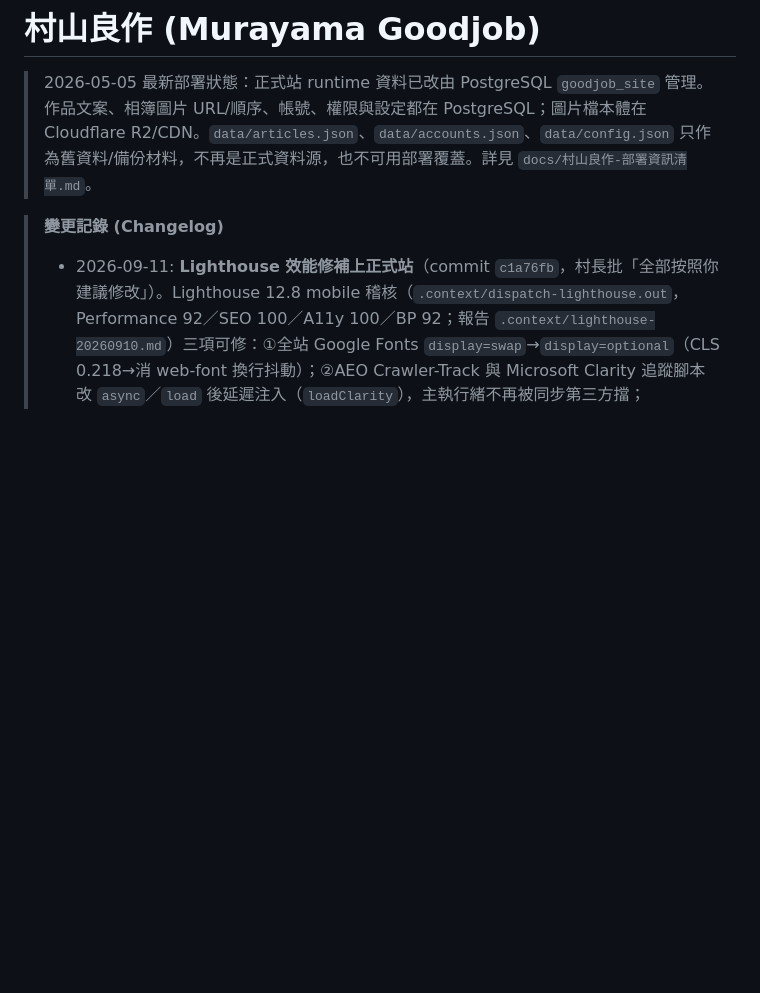
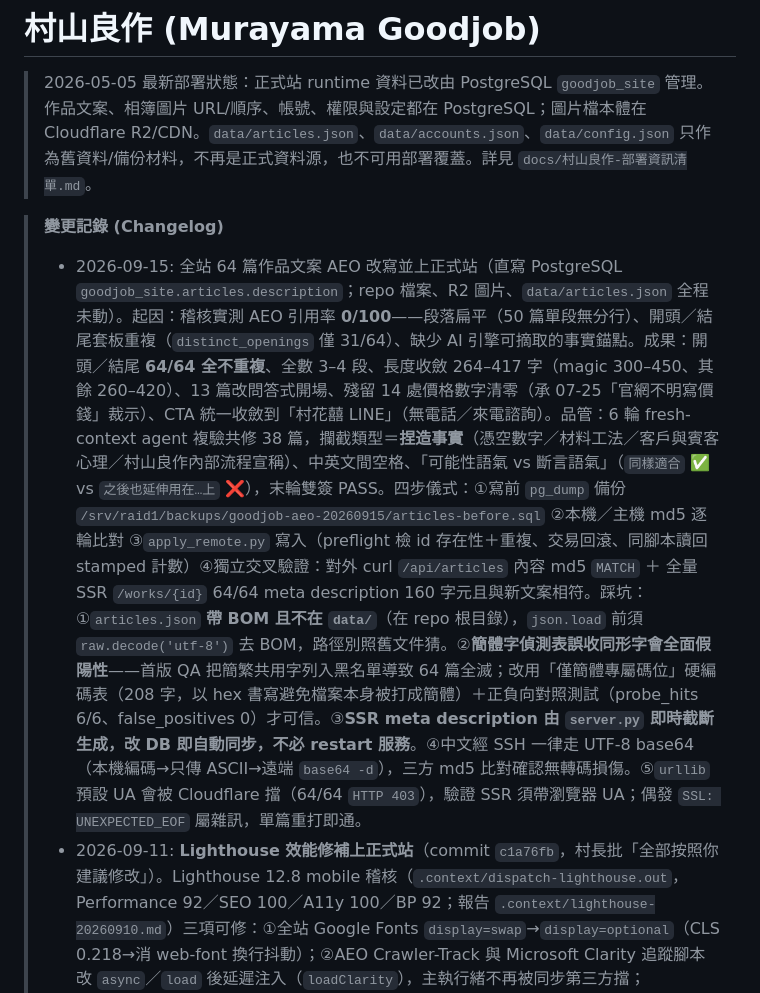
Before and after one commit to Achillean807/goodjob-site, a Markdown page: CLAUDE.md, the part around the change. Rendered like a GitHub page; blank space fills up the shorter version.

Commit message:
記錄 2026-09-15 全站 64 篇作品文案 AEO 改寫
正式站 PostgreSQL 直寫 64 篇 description（repo 檔案、R2 圖片未動），
AEO 引用率 0/100 的結構問題已修：開頭結尾 64/64 不重複、全數 3-4 段、
長度收斂、殘留價格數字清零、CTA 統一收斂到村花囍 LINE。

補記四步驗收儀式結果與五項踩坑：articles.json 帶 BOM 且不在 data/、
簡體偵測表誤收同形字會全面假陽性、SSR meta 改 DB 即同步免 restart、
SSH 傳中文一律 UTF-8 base64、Cloudflare 擋 urllib 預設 UA。

Co-Authored-By: Claude Opus 5 (1M context) <noreply@anthropic.com>

```diff
--- a/CLAUDE.md
+++ b/CLAUDE.md
@@ -3,6 +3,7 @@
 > 2026-05-05 最新部署狀態：正式站 runtime 資料已改由 PostgreSQL `goodjob_site` 管理。作品文案、相簿圖片 URL/順序、帳號、權限與設定都在 PostgreSQL；圖片檔本體在 Cloudflare R2/CDN。`data/articles.json`、`data/accounts.json`、`data/config.json` 只作為舊資料/備份材料，不再是正式資料源，也不可用部署覆蓋。詳見 `docs/村山良作-部署資訊清單.md`。
 
 > **變更記錄 (Changelog)**
+> - 2026-09-15: 全站 64 篇作品文案 AEO 改寫並上正式站（直寫 PostgreSQL `goodjob_site.articles.description`；repo 檔案、R2 圖片、`data/articles.json` 全程未動）。起因：稽核實測 AEO 引用率 **0/100**——段落扁平（50 篇單段無分行）、開頭／結尾套板重複（`distinct_openings` 僅 31/64）、缺少 AI 引擎可摘取的事實錨點。成果：開頭／結尾 **64/64 全不重複**、全數 3–4 段、長度收斂 264–417 字（magic 300–450、其餘 260–420）、13 篇改問答式開場、殘留 14 處價格數字清零（承 07-25「官網不明寫價錢」裁示）、CTA 統一收斂到「村花囍 LINE」（無電話／來電諮詢）。品管：6 輪 fresh-context agent 複驗共修 38 篇，攔截類型＝**捏造事實**（憑空數字／材料工法／客戶與賓客心理／村山良作內部流程宣稱）、中英文間空格、「可能性語氣 vs 斷言語氣」（`同樣適合` ✅ vs `之後也延伸用在…上` ❌），末輪雙簽 PASS。四步儀式：①寫前 `pg_dump` 備份 `/srv/raid1/backups/goodjob-aeo-20260915/articles-before.sql` ②本機／主機 md5 逐輪比對 ③`apply_remote.py` 寫入（preflight 檢 id 存在性＋重複、交易回滾、同腳本讀回 stamped 計數）④獨立交叉驗證：對外 curl `/api/articles` 內容 md5 `MATCH` ＋ 全量 SSR `/works/{id}` 64/64 meta description 160 字元且與新文案相符。踩坑：①`articles.json` **帶 BOM 且不在 `data/`**（在 repo 根目錄），`json.load` 前須 `raw.decode('utf-8')` 去 BOM，路徑別照舊文件猜。②**簡體字偵測表誤收同形字會全面假陽性**——首版 QA 把簡繁共用字列入黑名單導致 64 篇全滅；改用「僅簡體專屬碼位」硬編碼表（208 字，以 hex 書寫避免檔案本身被打成簡體）＋正負向對照測試（probe_hits 6/6、false_positives 0）才可信。③**SSR meta description 由 `server.py` 即時截斷生成，改 DB 即自動同步，不必 restart 服務**。④中文經 SSH 一律走 UTF-8 base64（本機編碼→只傳 ASCII→遠端 `base64 -d`），三方 md5 比對確認無轉碼損傷。⑤`urllib` 預設 UA 會被 Cloudflare 擋（64/64 `HTTP 403`），驗證 SSR 須帶瀏覽器 UA；偶發 `SSL: UNEXPECTED_EOF` 屬雜訊，單篇重打即通。
 > - 2026-09-11: **Lighthouse 效能修補上正式站**（commit `c1a76fb`，村長批「全部按照你建議修改」）。Lighthouse 12.8 mobile 稽核（`.context/dispatch-lighthouse.out`，Performance 92／SEO 100／A11y 100／BP 92；報告 `.context/lighthouse-20260910.md`）三項可修：①全站 Google Fonts `display=swap`→`display=optional`（CLS 0.218→消 web-font 換行抖動）；②AEO Crawler-Track 與 Microsoft Clarity 追蹤腳本改 `async`／`load` 後延遲注入（`loadClarity`），主執行緒不再被同步第三方擋；③`index.html` hero `<img>` 補 `fetchpriority="high"`＋Cloudflare Fonts 關閉（`cf-fonts` 只做 swap 注入、與 optional 衝突）。sync 走 staging 驗證後 `cp` 到 prod＋`restart`（**prod 非 git repo，維持單檔投放鐵律**），對外 curl 五頁（首頁／作品頁／teabar／服務頁／sort-hat）全 200、`font-display:optional` 到位、`font-display:swap` 歸零、`{{` 模板殘留 0、JSON-LD 齊、API 64 篇。踩坑：`/loop` 5 分鐘 cron 在收尾後仍反覆重送 prompt，`CronList`＋`CronDelete` 清掉才算收工。
 > - 2026-09-10(B): **IndexNow 上線＋SEO/AEO 收官**（commit `4b5592a`，村長批「全部同意」）。①站根放金鑰檔 `df6d4d26c7167955cb2d14bc052c7b1c.txt`（scp 單檔投放，對外 200、內容＝金鑰）；②新增 `scripts/indexnow_submit.py`：讀 `sitemap.xml` 全量 73 條 URL POST `api.indexnow.org`，主腦本機獨立實跑 HTTP 200；③新增作品 SOP 補第⑤步「上架後跑 IndexNow」。至此六波 SEO/AEO（死鏈／slug／canonical→作品頁結構化資料→首頁 SSR→服務頁 FAQ→Pillar 交叉連結→GSC 稽核）＋IndexNow 全上 production，程式端到頂；後續只剩 Lighthouse 效能稽核（唯讀報告）與等收錄。**部署鐵律（再確認）：正式站 `/srv/raid1/weddingwish/goodjob-sit/` 不是 git repo，只能 scp 單檔或從 staging `cp`，嚴禁在 prod 跑 `git reset --hard`（那是 staging 專用流程）。** 踩坑：`/loop` 留下的 5 分鐘 cron 在工作收尾後仍會反覆重送同一句 prompt，收工前要 `CronList`＋`CronDelete` 清乾淨，別誤當成村長在催；派 Agent 工具仍會因 claude.ai 連接器爆 context，一律改 `claude -p --strict-mcp-config`＋prompt 走 stdin。
 > - 2026-09-10: **SEO/AEO 第四波（純 DB，無程式變更）**：正式站 PG `goodjob_site.articles` 24 篇 `created_at` 為空→SSR JSON-LD 缺 `datePublished`。回填來源不造假：取該作品 R2 最早圖片物件時間（皆 2026-04-06～04-17，與另 40 篇既有 2026-04-04 同屬本站上線期，且全部早於 `updated_at`）。四步儀式：①讀現值格式 `YYYY-MM-DDTHH:MM:SS`＋`pg_dump` 備份 `/srv/raid1/backups/goodjob_articles_pre_createdat_20260910-1157.sql` ②單一交易 24 條 `UPDATE ... WHERE id=? AND created_at 為空`（`UPDATE 1`×24）③讀回空值歸零 ④對外 curl sitemap `<loc>` 64 篇作品頁 `datePublished` 全到位、0 缺漏。踩坑：驗證腳本解析 sitemap 若用 `grep -o works/…` 會把 `<image:loc>` 的 webp 也抓進來誤報 MISSING，要先過濾 `<loc>` 行。
```
